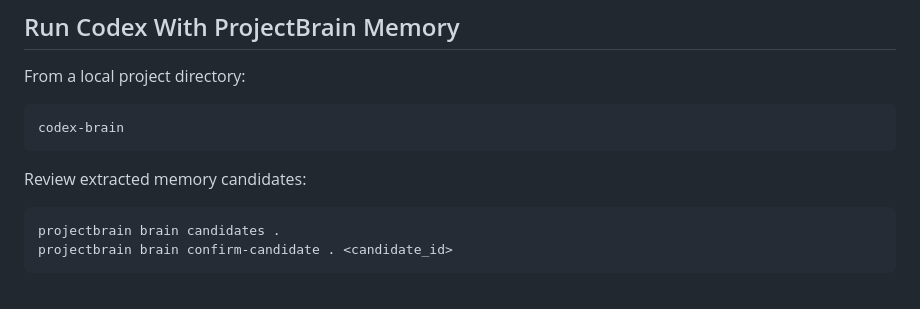
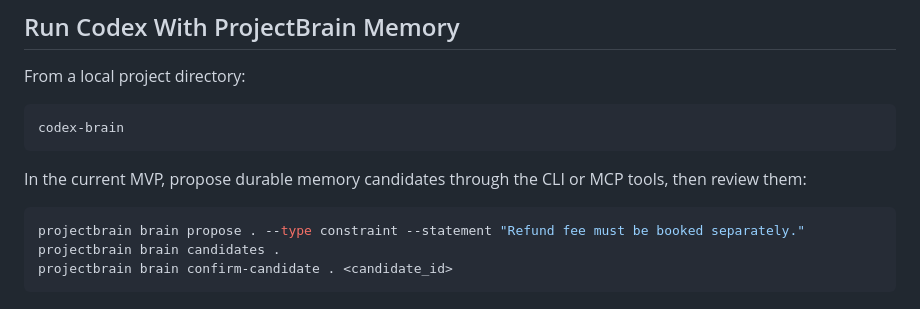
Before and after one commit to yinshaojun001/projectbrain, a Markdown page: docs/quickstart.md, the part around the change. Drawn GitHub-style.

````diff
--- a/docs/quickstart.md
+++ b/docs/quickstart.md
@@ -216,9 +216,10 @@ From a local project directory:
 codex-brain
 ```
 
-Review extracted memory candidates:
+In the current MVP, propose durable memory candidates through the CLI or MCP tools, then review them:
 
 ```bash
+projectbrain brain propose . --type constraint --statement "Refund fee must be booked separately."
 projectbrain brain candidates .
 projectbrain brain confirm-candidate . <candidate_id>
 ```
````
Also changed, not shown: README.md (+5 -4 lines), docs/mcp-usage.md (+2 -2 lines).
